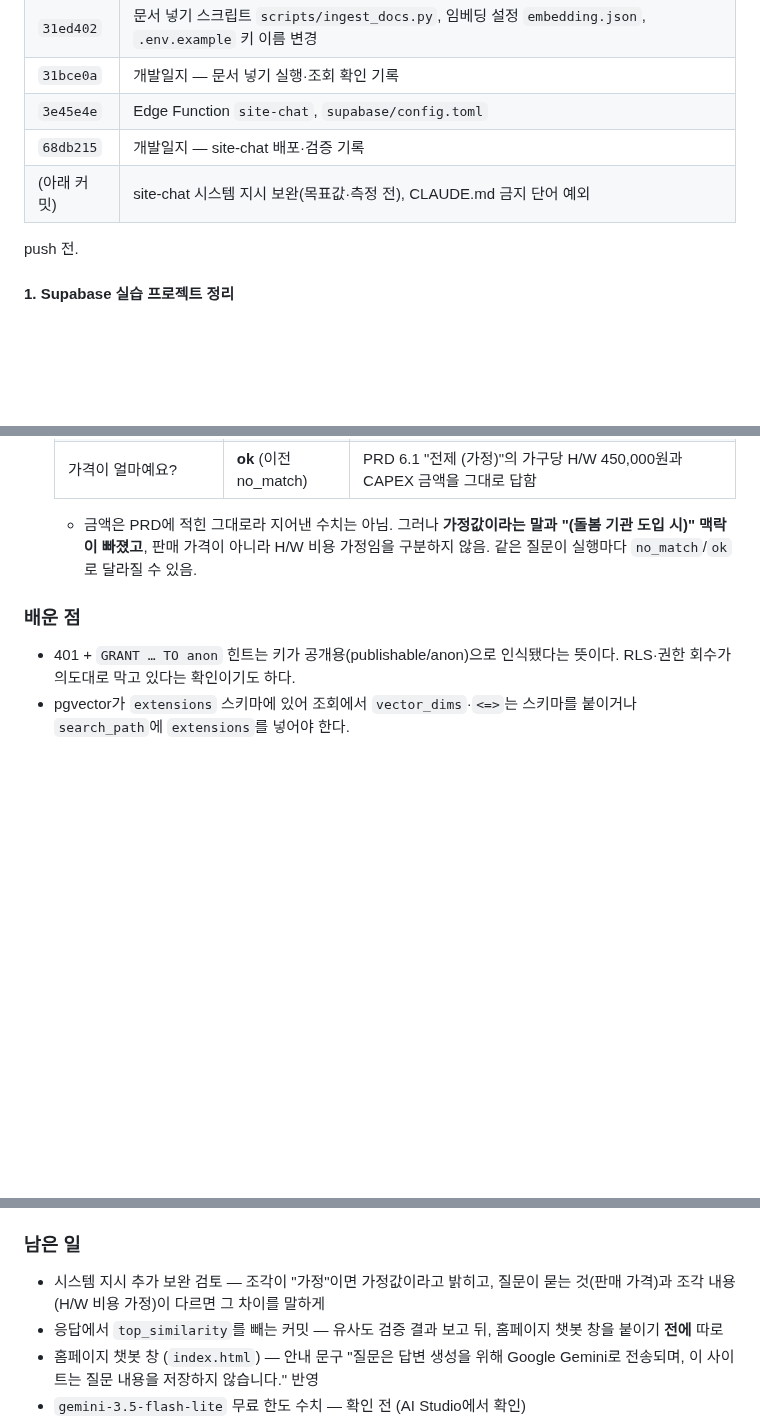
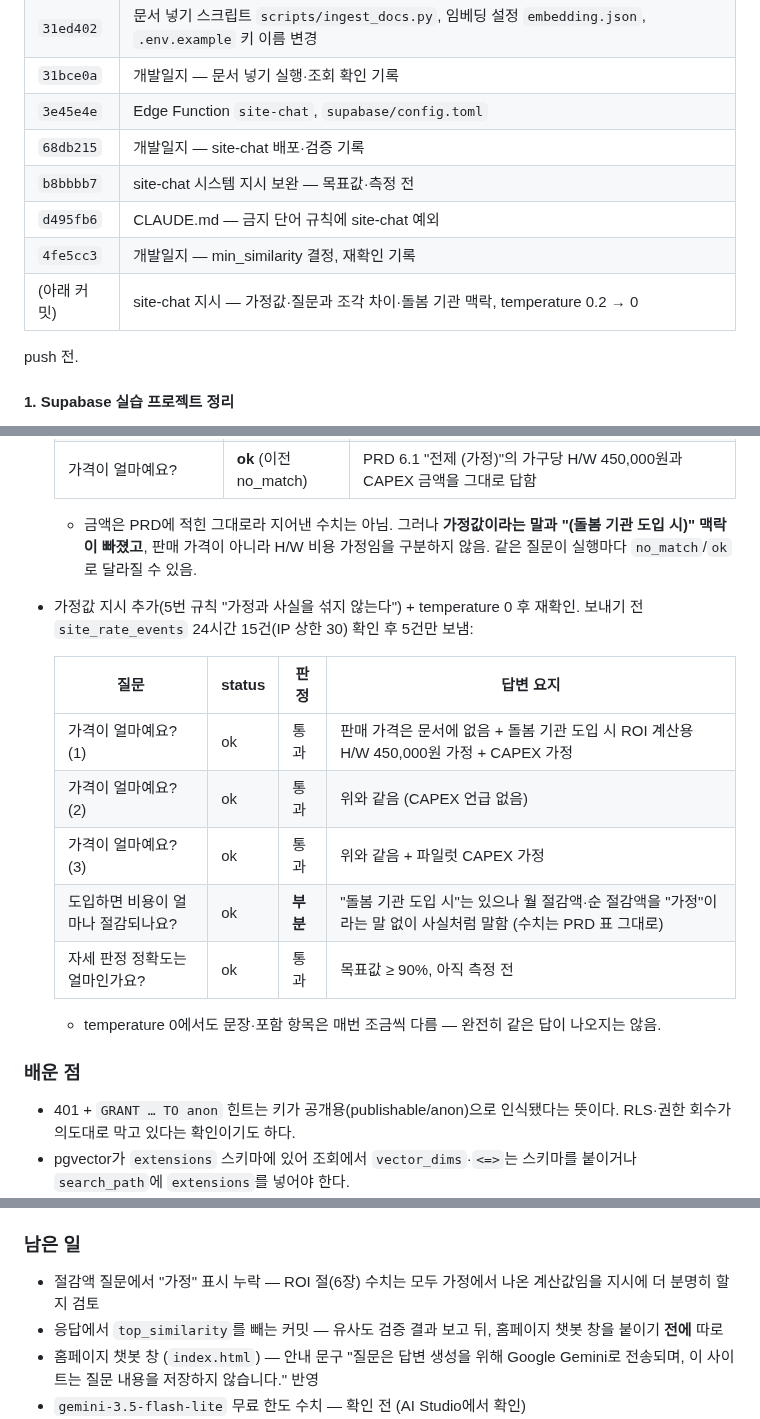
Before and after one commit to namong118/physical-ai, a Markdown page: report/devlog.md, 3 parts joined by grey strips. GitHub-like rendering; blank space fills up the shorter version.

Commit message:
개발일지 — 가정값 지시 추가 후 재확인 기록
Co-Authored-By: Claude Opus 5.5 <noreply@anthropic.com>

```diff
--- a/report/devlog.md
+++ b/report/devlog.md
@@ -15,7 +15,10 @@
 | `31bce0a` | 개발일지 — 문서 넣기 실행·조회 확인 기록 |
 | `3e45e4e` | Edge Function `site-chat`, `supabase/config.toml` |
 | `68db215` | 개발일지 — site-chat 배포·검증 기록 |
-| (아래 커밋) | site-chat 시스템 지시 보완(목표값·측정 전), CLAUDE.md 금지 단어 예외 |
+| `b8bbbb7` | site-chat 시스템 지시 보완 — 목표값·측정 전 |
+| `d495fb6` | CLAUDE.md — 금지 단어 규칙에 site-chat 예외 |
+| `4fe5cc3` | 개발일지 — min_similarity 결정, 재확인 기록 |
+| (아래 커밋) | site-chat 지시 — 가정값·질문과 조각 차이·돌봄 기관 맥락, temperature 0.2 → 0 |
 
 push 전.
 
@@ -89,6 +92,17 @@ push 전.
   | 가격이 얼마예요? | **ok** (이전 no_match) | PRD 6.1 "전제 (가정)"의 가구당 H/W 450,000원과 CAPEX 금액을 그대로 답함 |
 
   - 금액은 PRD에 적힌 그대로라 지어낸 수치는 아님. 그러나 **가정값이라는 말과 "(돌봄 기관 도입 시)" 맥락이 빠졌고**, 판매 가격이 아니라 H/W 비용 가정임을 구분하지 않음. 같은 질문이 실행마다 `no_match`/`ok`로 달라질 수 있음.
+- 가정값 지시 추가(5번 규칙 "가정과 사실을 섞지 않는다") + temperature 0 후 재확인. 보내기 전 `site_rate_events` 24시간 15건(IP 상한 30) 확인 후 5건만 보냄:
+
+  | 질문 | status | 판정 | 답변 요지 |
+  |---|---|---|---|
+  | 가격이 얼마예요? (1) | ok | 통과 | 판매 가격은 문서에 없음 + 돌봄 기관 도입 시 ROI 계산용 H/W 450,000원 가정 + CAPEX 가정 |
+  | 가격이 얼마예요? (2) | ok | 통과 | 위와 같음 (CAPEX 언급 없음) |
+  | 가격이 얼마예요? (3) | ok | 통과 | 위와 같음 + 파일럿 CAPEX 가정 |
+  | 도입하면 비용이 얼마나 절감되나요? | ok | **부분** | "돌봄 기관 도입 시"는 있으나 월 절감액·순 절감액을 "가정"이라는 말 없이 사실처럼 말함 (수치는 PRD 표 그대로) |
+  | 자세 판정 정확도는 얼마인가요? | ok | 통과 | 목표값 ≥ 90%, 아직 측정 전 |
+
+  - temperature 0에서도 문장·포함 항목은 매번 조금씩 다름 — 완전히 같은 답이 나오지는 않음.
 
 ### 배운 점
 - 401 + `GRANT … TO anon` 힌트는 키가 공개용(publishable/anon)으로 인식됐다는 뜻이다. RLS·권한 회수가 의도대로 막고 있다는 확인이기도 하다.
@@ -100,7 +114,7 @@ push 전.
 - `!` 명령의 출력은 대화 기록에 남는다. 비밀값은 `| clip`처럼 화면에 내지 않는 방법으로 만든다.
 
 ### 남은 일
-- 시스템 지시 추가 보완 검토 — 조각이 "가정"이면 가정값이라고 밝히고, 질문이 묻는 것(판매 가격)과 조각 내용(H/W 비용 가정)이 다르면 그 차이를 말하게
+- 절감액 질문에서 "가정" 표시 누락 — ROI 절(6장) 수치는 모두 가정에서 나온 계산값임을 지시에 더 분명히 할지 검토
 - 응답에서 `top_similarity`를 빼는 커밋 — 유사도 검증 결과 보고 뒤, 홈페이지 챗봇 창을 붙이기 **전에** 따로
 - 홈페이지 챗봇 창 (`index.html`) — 안내 문구 "질문은 답변 생성을 위해 Google Gemini로 전송되며, 이 사이트는 질문 내용을 저장하지 않습니다." 반영
 - `gemini-3.5-flash-lite` 무료 한도 수치 — 확인 전 (AI Studio에서 확인)
```
